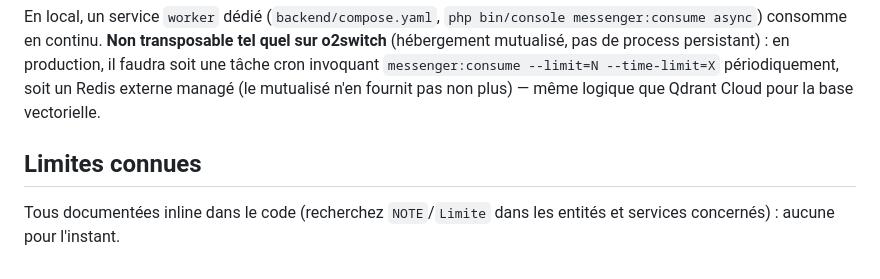
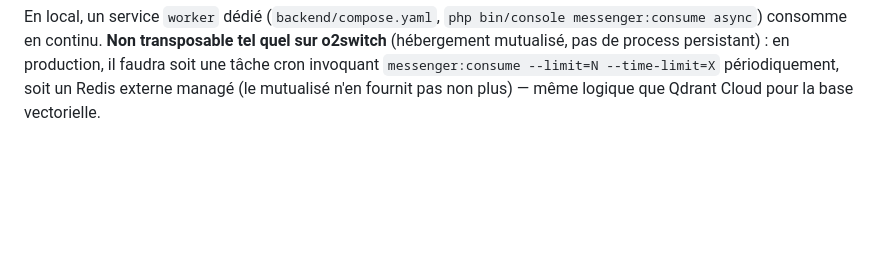
Before and after one commit to maximejolivet/chatbot-skills-ia, a Markdown page: backend/README.md, the part around the change. GitHub-like rendering; blank space fills up the shorter version.

Commit message:
docs(backend-symfony): 📝 drop empty "Limites connues" section
The last two documented limitations (multi-user scoping, no message
queue) were closed over the previous three commits; the section header
was left behind with nothing under it.

Co-Authored-By: Claude Sonnet 5 <noreply@anthropic.com>
Claude-Session: https://claude.ai/code/session_01Mv9U7jQuvaW9s4PEqC4MvY

```diff
--- a/backend/README.md
+++ b/backend/README.md
@@ -201,7 +201,3 @@ process persistant) : en production, il faudra soit une tâche cron
 invoquant `messenger:consume --limit=N --time-limit=X` périodiquement,
 soit un Redis externe managé (le mutualisé n'en fournit pas non plus) —
 même logique que Qdrant Cloud pour la base vectorielle.
-
-## Limites connues
-
-Tous documentées inline dans le code (recherchez `NOTE`/`Limite` dans les entités et services concernés) : aucune pour l'instant.
```
